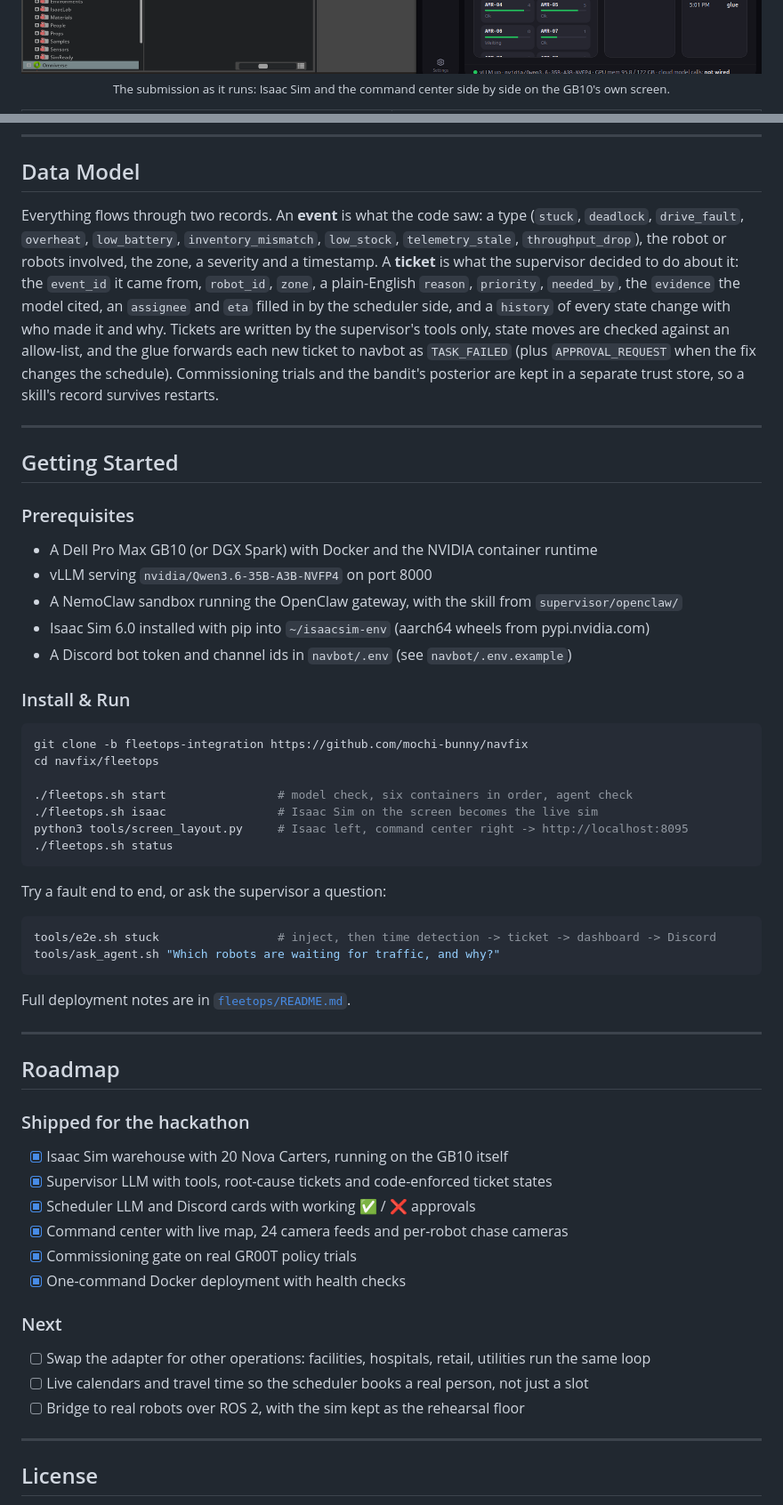
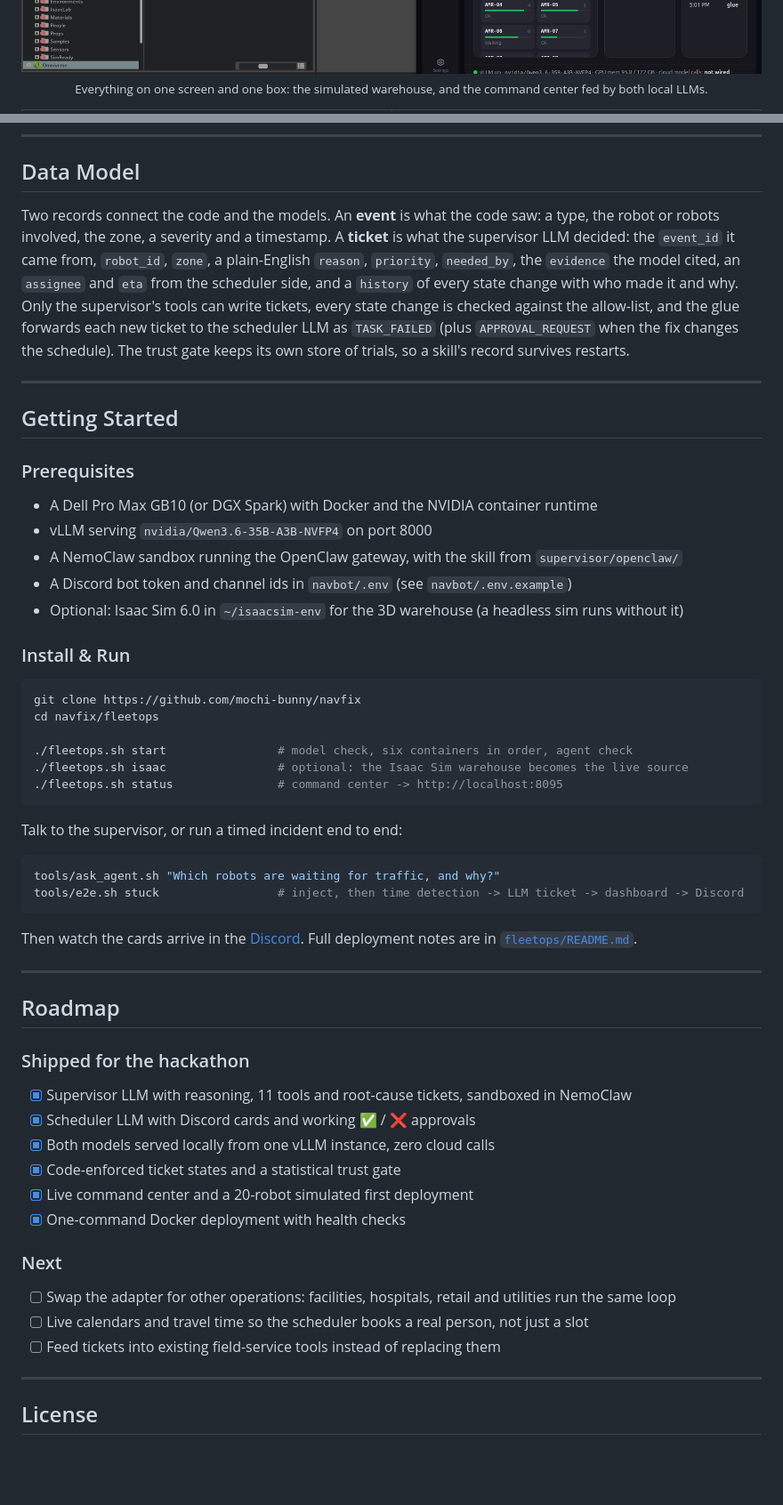
Before and after one commit to mochi-bunny/navfix, a Markdown page: README.md, 2 parts joined by grey strips. Shown at 89% size. Drawn GitHub-style; blank space fills up the shorter version.

````diff
--- a/README.md
+++ b/README.md
@@ -49,7 +49,7 @@ no model call ever leaves the box.
 
 <p align="center">
   <img src="docs/img/deployment.png" alt="The GB10's own screen: Isaac Sim on the left, the command center on the right" width="900" /><br/>
-  <sub>The submission as it runs: Isaac Sim and the command center side by side on the GB10's own screen.</sub>
+  <sub>Everything on one screen and one box: the simulated warehouse, and the command center fed by both local LLMs.</sub>
 </p>
 
 <table>
@@ -160,16 +160,14 @@ navfix/
 
 ## Data Model
 
-Everything flows through two records. An **event** is what the code saw: a type (`stuck`, `deadlock`,
-`drive_fault`, `overheat`, `low_battery`, `inventory_mismatch`, `low_stock`, `telemetry_stale`,
-`throughput_drop`), the robot or robots involved, the zone,
-a severity and a timestamp. A **ticket** is what the supervisor decided to do about it: the `event_id`
-it came from, `robot_id`, `zone`, a plain-English `reason`, `priority`, `needed_by`, the `evidence` the
-model cited, an `assignee` and `eta` filled in by the scheduler side, and a `history` of every state
-change with who made it and why. Tickets are written by the supervisor's tools only, state moves are
-checked against an allow-list, and the glue forwards each new ticket to navbot as `TASK_FAILED` (plus
-`APPROVAL_REQUEST` when the fix changes the schedule). Commissioning trials and the bandit's posterior
-are kept in a separate trust store, so a skill's record survives restarts.
+Two records connect the code and the models. An **event** is what the code saw: a type, the robot or
+robots involved, the zone, a severity and a timestamp. A **ticket** is what the supervisor LLM decided:
+the `event_id` it came from, `robot_id`, `zone`, a plain-English `reason`, `priority`, `needed_by`, the
+`evidence` the model cited, an `assignee` and `eta` from the scheduler side, and a `history` of every
+state change with who made it and why. Only the supervisor's tools can write tickets, every state change
+is checked against the allow-list, and the glue forwards each new ticket to the scheduler LLM as
+`TASK_FAILED` (plus `APPROVAL_REQUEST` when the fix changes the schedule). The trust gate keeps its own
+store of trials, so a skill's record survives restarts.
 
 ---
 
@@ -179,46 +177,46 @@ are kept in a separate trust store, so a skill's record survives restarts.
 - A Dell Pro Max GB10 (or DGX Spark) with Docker and the NVIDIA container runtime
 - vLLM serving `nvidia/Qwen3.6-35B-A3B-NVFP4` on port 8000
 - A NemoClaw sandbox running the OpenClaw gateway, with the skill from `supervisor/openclaw/`
-- Isaac Sim 6.0 installed with pip into `~/isaacsim-env` (aarch64 wheels from pypi.nvidia.com)
 - A Discord bot token and channel ids in `navbot/.env` (see `navbot/.env.example`)
+- Optional: Isaac Sim 6.0 in `~/isaacsim-env` for the 3D warehouse (a headless sim runs without it)
 
 ### Install & Run
 
 ```bash
-git clone -b fleetops-integration https://github.com/mochi-bunny/navfix
+git clone https://github.com/mochi-bunny/navfix
 cd navfix/fleetops
 
 ./fleetops.sh start                # model check, six containers in order, agent check
-./fleetops.sh isaac                # Isaac Sim on the screen becomes the live sim
-python3 tools/screen_layout.py     # Isaac left, command center right -> http://localhost:8095
-./fleetops.sh status
+./fleetops.sh isaac                # optional: the Isaac Sim warehouse becomes the live source
+./fleetops.sh status               # command center -> http://localhost:8095
 ```
 
-Try a fault end to end, or ask the supervisor a question:
+Talk to the supervisor, or run a timed incident end to end:
 
 ```bash
-tools/e2e.sh stuck                 # inject, then time detection -> ticket -> dashboard -> Discord
 tools/ask_agent.sh "Which robots are waiting for traffic, and why?"
+tools/e2e.sh stuck                 # inject, then time detection -> LLM ticket -> dashboard -> Discord
 ```
 
-Full deployment notes are in [`fleetops/README.md`](./fleetops/README.md).
+Then watch the cards arrive in the [Discord](https://discord.gg/KRZSbK4Qt). Full deployment notes are in
+[`fleetops/README.md`](./fleetops/README.md).
 
 ---
 
 ## Roadmap
 
 ### Shipped for the hackathon
-- [x] Isaac Sim warehouse with 20 Nova Carters, running on the GB10 itself
-- [x] Supervisor LLM with tools, root-cause tickets and code-enforced ticket states
-- [x] Scheduler LLM and Discord cards with working ✅ / ❌ approvals
-- [x] Command center with live map, 24 camera feeds and per-robot chase cameras
-- [x] Commissioning gate on real GR00T policy trials
+- [x] Supervisor LLM with reasoning, 11 tools and root-cause tickets, sandboxed in NemoClaw
+- [x] Scheduler LLM with Discord cards and working ✅ / ❌ approvals
+- [x] Both models served locally from one vLLM instance, zero cloud calls
+- [x] Code-enforced ticket states and a statistical trust gate
+- [x] Live command center and a 20-robot simulated first deployment
 - [x] One-command Docker deployment with health checks
 
 ### Next
-- [ ] Swap the adapter for other operations: facilities, hospitals, retail, utilities run the same loop
+- [ ] Swap the adapter for other operations: facilities, hospitals, retail and utilities run the same loop
 - [ ] Live calendars and travel time so the scheduler books a real person, not just a slot
-- [ ] Bridge to real robots over ROS 2, with the sim kept as the rehearsal floor
+- [ ] Feed tickets into existing field-service tools instead of replacing them
 
 ---
 
````
Also changed, not shown: other parts of README.md (+94 -94 lines).
